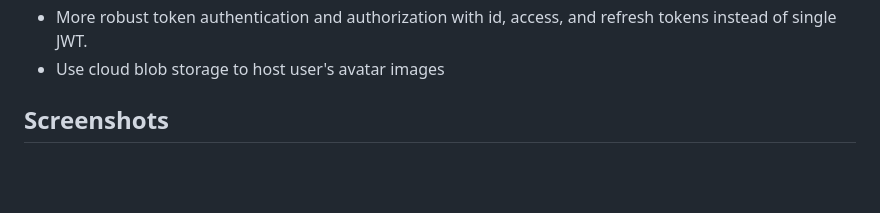
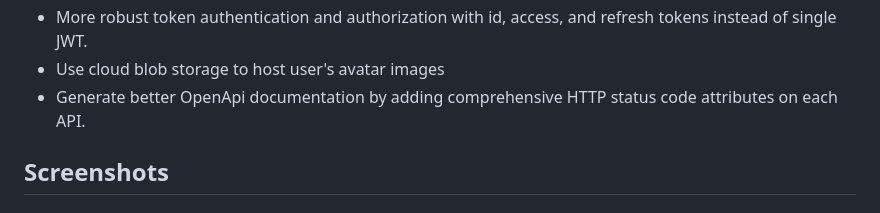
Before and after one commit to ferrywlto/cs-ticketing, a Markdown page: README.md, the part around the change. Rendered like a GitHub page; blank space fills up the shorter version.

Commit message:
doc: Add more possible enhancements.

```diff
--- a/README.md
+++ b/README.md
@@ -177,6 +177,7 @@ The system uses PBKDF2 with salted hashing for secure password storage:
 - Making the list of message replies in scrollable pane with sticky message reply input at bottom.
 - More robust token authentication and authorization with id, access, and refresh tokens instead of single JWT.
 - Use cloud blob storage to host user's avatar images
+- Generate better OpenApi documentation by adding comprehensive HTTP status code attributes on each API.
 
 ## Screenshots
 
```
